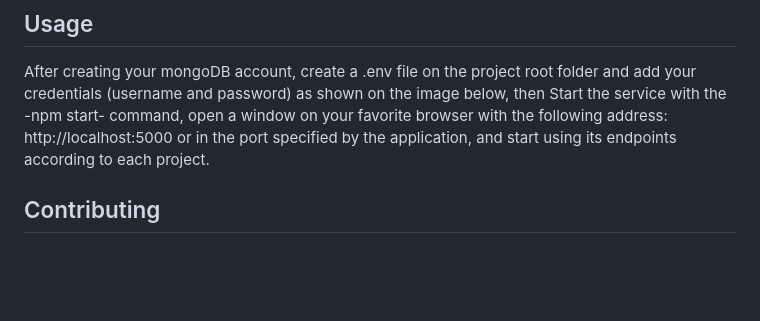
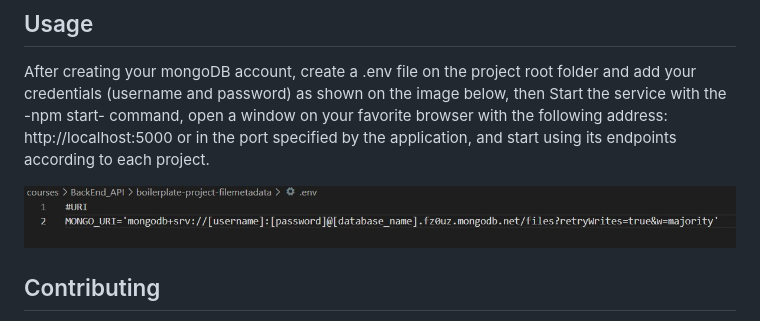
Before and after one commit to Julianeme/Curses, a Markdown page: BackEnd_API/README.md, the part around the change. Drawn GitHub-style; pictures changed too: BackEnd_API/env_file.jpg (added); blank space fills up the shorter version.

Commit message:
.env file image added to readme

```diff
--- a/BackEnd_API/README.md
+++ b/BackEnd_API/README.md
@@ -23,6 +23,8 @@ https://github.com/Julianeme/courses/tree/master/BackEnd_API
 
 After creating your mongoDB account, create a .env file on the project root folder and add your credentials (username and password) as shown on the image below, then Start the service with the -npm start- command, open a window on your favorite browser with the following address: http://localhost:5000 or in the port specified by the application, and start using its endpoints according to each project.
 
+![ScreenShot](./env_file.jpg)
+
 ## Contributing
 Pull requests are welcome. For major changes, please open an issue first to discuss what you would like to change.
 
```
